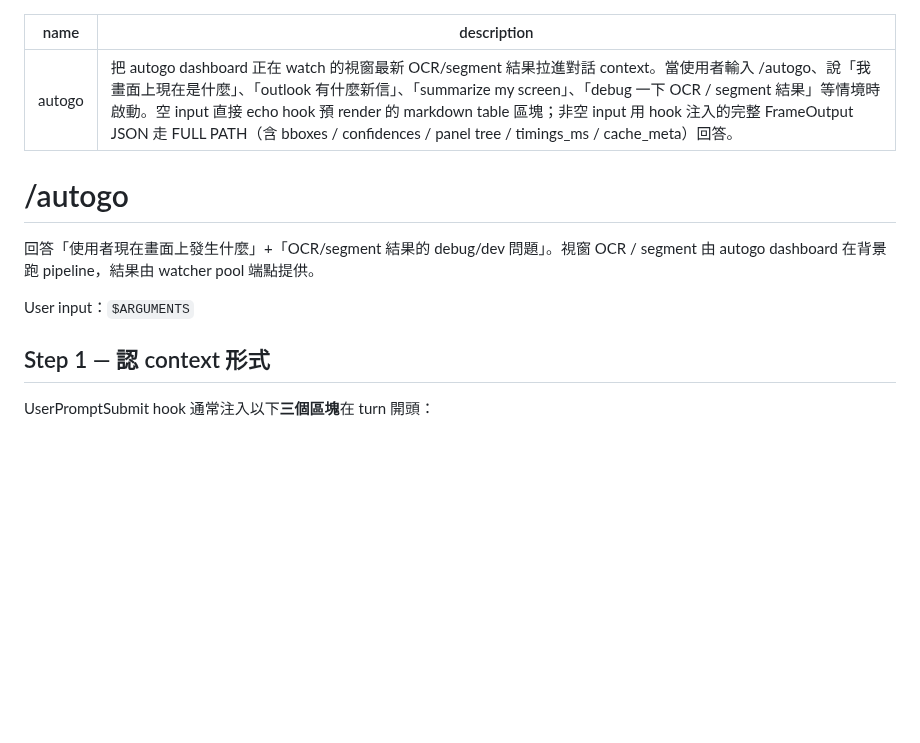
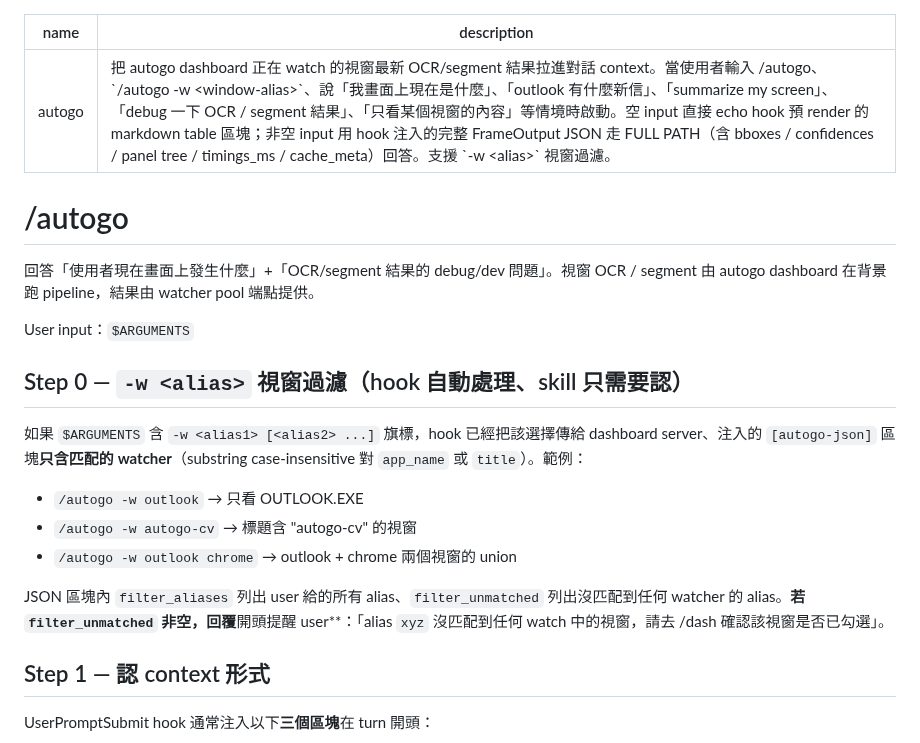
Before and after one commit to gsinvest017-ai/gs-claude-config, a Markdown page: skills/autogo/SKILL.md, the part around the change. GitHub-like rendering; blank space fills up the shorter version.

Commit message:
M3: skill 加 Step 0 -w 視窗過濾段、frontmatter 寫進 -w 用法

```diff
--- a/skills/autogo/SKILL.md
+++ b/skills/autogo/SKILL.md
@@ -1,6 +1,6 @@
 ---
 name: autogo
-description: 把 autogo dashboard 正在 watch 的視窗最新 OCR/segment 結果拉進對話 context。當使用者輸入 /autogo、說「我畫面上現在是什麼」、「outlook 有什麼新信」、「summarize my screen」、「debug 一下 OCR / segment 結果」等情境時啟動。空 input 直接 echo hook 預 render 的 markdown table 區塊；非空 input 用 hook 注入的完整 FrameOutput JSON 走 FULL PATH（含 bboxes / confidences / panel tree / timings_ms / cache_meta）回答。
+description: 把 autogo dashboard 正在 watch 的視窗最新 OCR/segment 結果拉進對話 context。當使用者輸入 /autogo、`/autogo -w <window-alias>`、說「我畫面上現在是什麼」、「outlook 有什麼新信」、「summarize my screen」、「debug 一下 OCR / segment 結果」、「只看某個視窗的內容」等情境時啟動。空 input 直接 echo hook 預 render 的 markdown table 區塊；非空 input 用 hook 注入的完整 FrameOutput JSON 走 FULL PATH（含 bboxes / confidences / panel tree / timings_ms / cache_meta）回答。支援 `-w <alias>` 視窗過濾。
 ---
 
 # /autogo
@@ -8,6 +8,16 @@ description: 把 autogo dashboard 正在 watch 的視窗最新 OCR/segment 結
 回答「使用者現在畫面上發生什麼」+「OCR/segment 結果的 debug/dev 問題」。視窗 OCR / segment 由 autogo dashboard 在背景跑 pipeline，結果由 watcher pool 端點提供。
 
 User input：`$ARGUMENTS`
+
+## Step 0 — `-w <alias>` 視窗過濾（hook 自動處理、skill 只需要認）
+
+如果 `$ARGUMENTS` 含 `-w <alias1> [<alias2> ...]` 旗標，hook 已經把該選擇傳給 dashboard server、注入的 `[autogo-json]` 區塊**只含匹配的 watcher**（substring case-insensitive 對 `app_name` 或 `title`）。範例：
+
+- `/autogo -w outlook` → 只看 OUTLOOK.EXE
+- `/autogo -w autogo-cv` → 標題含 "autogo-cv" 的視窗
+- `/autogo -w outlook chrome` → outlook + chrome 兩個視窗的 union
+
+JSON 區塊內 `filter_aliases` 列出 user 給的所有 alias、`filter_unmatched` 列出沒匹配到任何 watcher 的 alias。**若 `filter_unmatched` 非空，回覆**開頭提醒 user**：「alias `xyz` 沒匹配到任何 watch 中的視窗，請去 /dash 確認該視窗是否已勾選」。
 
 ## Step 1 — 認 context 形式
 
```
